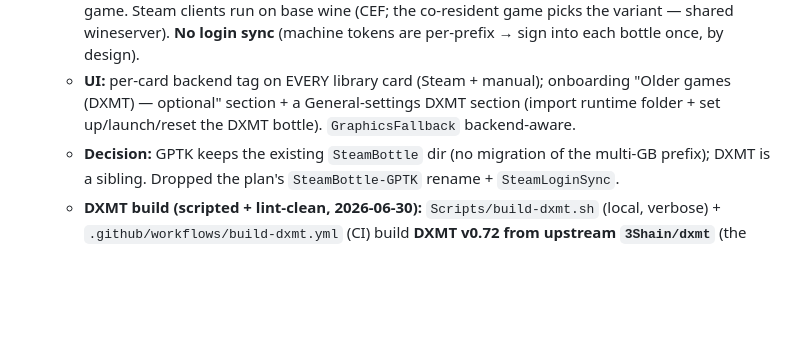
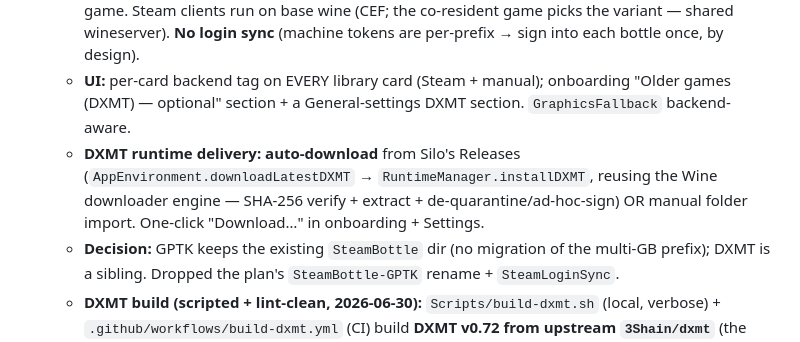
Before and after one commit to mikaelhug/Silo, a Markdown page: STATUS.md, the part around the change. GitHub-like rendering; blank space fills up the shorter version.

Commit message:
STATUS: DXMT runtime auto-download wired

```diff
--- a/STATUS.md
+++ b/STATUS.md
@@ -21,8 +21,10 @@
     base wine (CEF; the co-resident game picks the variant — shared wineserver). **No login sync** (machine
     tokens are per-prefix → sign into each bottle once, by design).
   - **UI:** per-card backend tag on EVERY library card (Steam + manual); onboarding "Older games (DXMT) —
-    optional" section + a General-settings DXMT section (import runtime folder + set up/launch/reset the DXMT
-    bottle). `GraphicsFallback` backend-aware.
+    optional" section + a General-settings DXMT section. `GraphicsFallback` backend-aware.
+  - **DXMT runtime delivery:** **auto-download** from Silo's Releases (`AppEnvironment.downloadLatestDXMT`
+    → `RuntimeManager.installDXMT`, reusing the Wine downloader engine — SHA-256 verify + extract +
+    de-quarantine/ad-hoc-sign) OR manual folder import. One-click "Download…" in onboarding + Settings.
   - **Decision:** GPTK keeps the existing `SteamBottle` dir (no migration of the multi-GB prefix); DXMT is a
     sibling. Dropped the plan's `SteamBottle-GPTK` rename + `SteamLoginSync`.
   - **DXMT build (scripted + lint-clean, 2026-06-30):** `Scripts/build-dxmt.sh` (local, verbose) +
```
